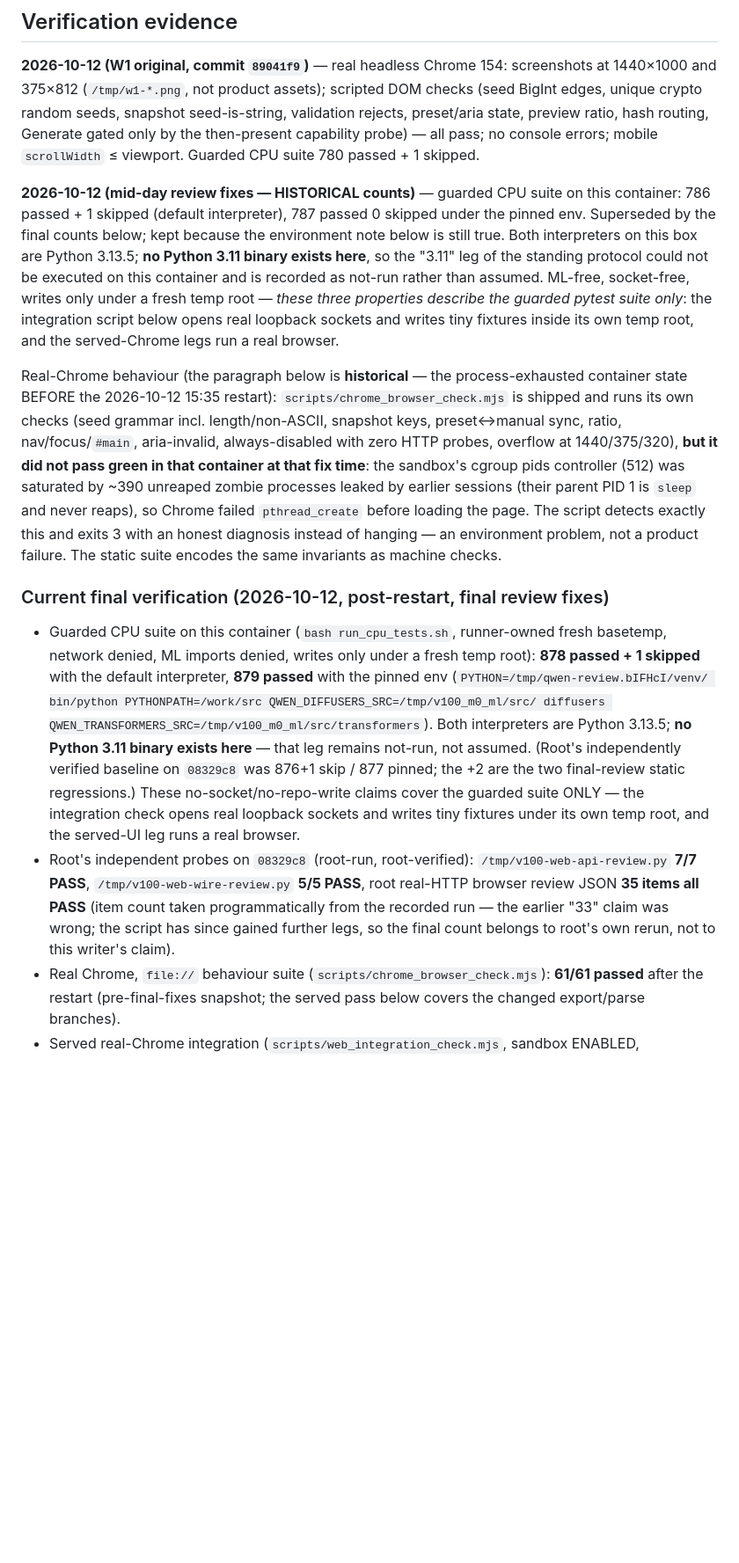
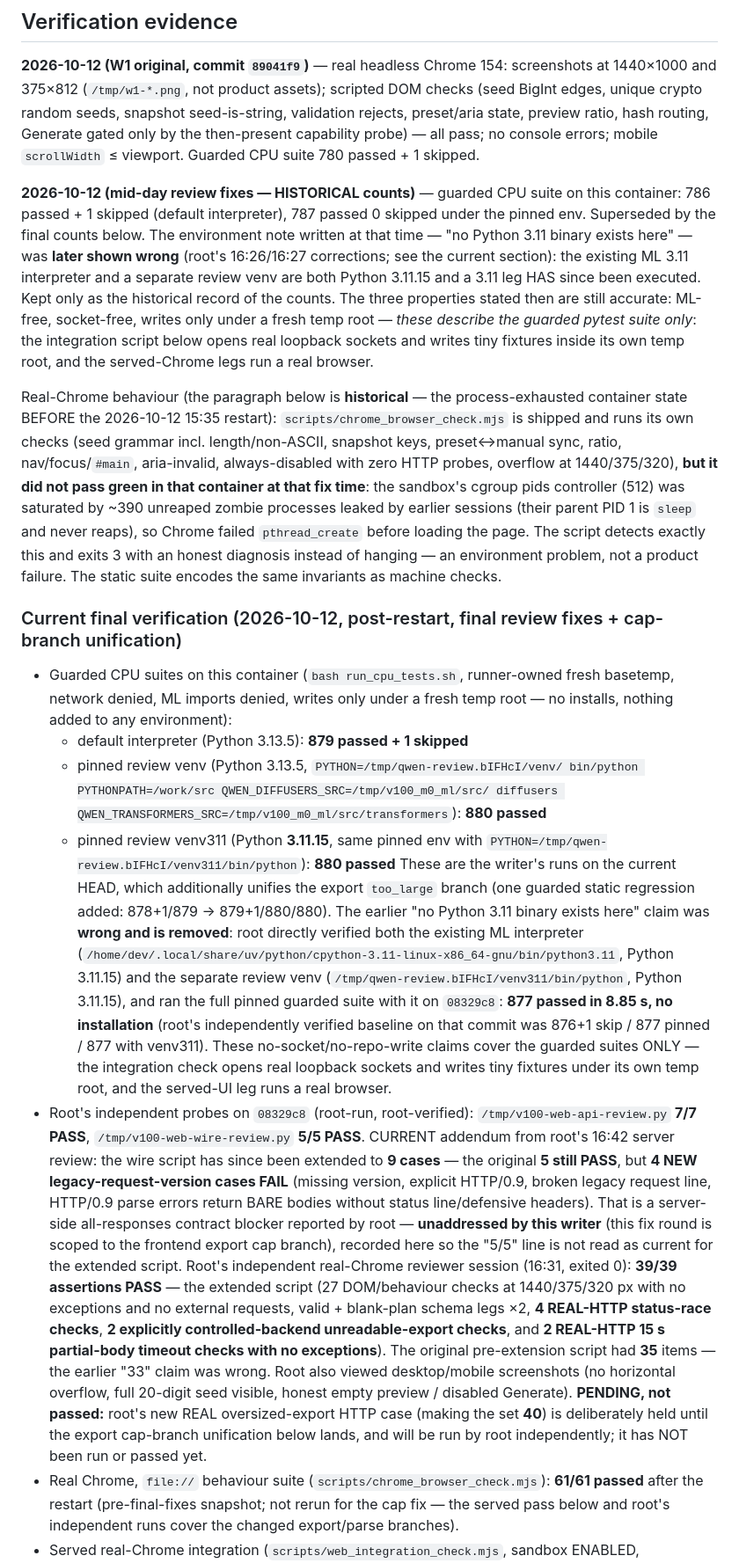
Before and after one commit to EuanWebster/v100-qwen-image, a Markdown page: docs/web-interface.md, the part around one of its changes. Shown at 88% size. Drawn GitHub-style; blank space fills up the shorter version.

Commit message:
docs: web-interface.md CURRENT verification corrected — the 'no Python 3.11 binary exists here' claim is removed as FALSE (root directly verified the existing ML interpreter and /tmp/qwen-review.bIFHcI/venv311, both Python 3.11.15, and ran the full pinned guarded suite with venv311 on 08329c8: 877 passed 8.85s, NO install; the mid-day note is relabelled as the historical record of its counts only). Writer's three-environment guarded runs on the current HEAD recorded: default 879+1skip, pinned venv (3.13.5) 880, pinned venv311 (3.11.15) 880. Root's INDEPENDENT real-Chrome session 16:31 on 08329c8 recorded as 39/39 assertions PASS on the extended script (original pre-extension count 35, NOT 33), explicitly including the 4 REAL-HTTP status-race and 2 REAL-HTTP 15s partial-body-timeout legs and the explicitly controlled-backend unreadable-export legs. Root's NEW REAL oversized-export HTTP case (the 40th check) is recorded as PENDING this cap fix — not claimed as passed. Root's 16:42 wire-extension status added honestly: 9 cases, original 5 PASS, 4 NEW legacy-version cases FAIL (server-side, root to scope; untouched here). The cap-branch unification itself is documented in a new current bullet

```diff
--- a/docs/web-interface.md
+++ b/docs/web-interface.md
@@ -332,15 +332,16 @@ pass; no console errors; mobile `scrollWidth` ≤ viewport. Guarded CPU suite
 
 **2026-10-12 (mid-day review fixes — HISTORICAL counts)** — guarded CPU suite
 on this container: 786 passed + 1 skipped (default interpreter), 787 passed
-0 skipped under the pinned env. Superseded by the final counts below; kept
-because the environment note below is still true. Both
-interpreters on this box are Python 3.13.5; **no Python 3.11 binary exists
-here**, so the "3.11" leg of the standing protocol could not be executed on
-this container and is recorded as not-run rather than assumed. ML-free,
-socket-free, writes only under a fresh temp root — *these three properties
-describe the guarded pytest suite only*: the integration script below opens
-real loopback sockets and writes tiny fixtures inside its own temp root, and
-the served-Chrome legs run a real browser.
+0 skipped under the pinned env. Superseded by the final counts below. The
+environment note written at that time — "no Python 3.11 binary exists here"
+— was **later shown wrong** (root's 16:26/16:27 corrections; see the current
+section): the existing ML 3.11 interpreter and a separate review venv are
+both Python 3.11.15 and a 3.11 leg HAS since been executed. Kept only as
+the historical record of the counts. The three properties stated then are
+still accurate: ML-free, socket-free, writes only under a fresh temp root —
+*these describe the guarded pytest suite only*: the integration script below
+opens real loopback sockets and writes tiny fixtures inside its own temp
+root, and the served-Chrome legs run a real browser.
 
 Real-Chrome behaviour (the paragraph below is **historical** — the
 process-exhausted container state BEFORE the 2026-10-12 15:35 restart):
@@ -356,29 +357,58 @@ this and exits 3 with an honest diagnosis instead of hanging — an
 environment problem, not a product failure. The static suite encodes the
 same invariants as machine checks.
 
-### Current final verification (2026-10-12, post-restart, final review fixes)
+### Current final verification (2026-10-12, post-restart, final review fixes + cap-branch unification)
 
-* Guarded CPU suite on this container (`bash run_cpu_tests.sh`, runner-owned
+* Guarded CPU suites on this container (`bash run_cpu_tests.sh`, runner-owned
   fresh basetemp, network denied, ML imports denied, writes only under a
-  fresh temp root): **878 passed + 1 skipped** with the default interpreter,
-  **879 passed** with the pinned env (`PYTHON=/tmp/qwen-review.bIFHcI/venv/
-  bin/python PYTHONPATH=/work/src QWEN_DIFFUSERS_SRC=/tmp/v100_m0_ml/src/
-  diffusers QWEN_TRANSFORMERS_SRC=/tmp/v100_m0_ml/src/transformers`). Both
-  interpreters are Python 3.13.5; **no Python 3.11 binary exists here** —
-  that leg remains not-run, not assumed. (Root's independently verified
-  baseline on `08329c8` was 876+1 skip / 877 pinned; the +2 are the two
-  final-review static regressions.) These no-socket/no-repo-write claims
-  cover the guarded suite ONLY — the integration check opens real loopback
-  sockets and writes tiny fixtures under its own temp root, and the
-  served-UI leg runs a real browser.
+  fresh temp root — no installs, nothing added to any environment):
+  * default interpreter (Python 3.13.5): **879 passed + 1 skipped**
+  * pinned review venv (Python 3.13.5, `PYTHON=/tmp/qwen-review.bIFHcI/venv/
+    bin/python PYTHONPATH=/work/src QWEN_DIFFUSERS_SRC=/tmp/v100_m0_ml/src/
+    diffusers QWEN_TRANSFORMERS_SRC=/tmp/v100_m0_ml/src/transformers`):
+    **880 passed**
+  * pinned review venv311 (Python **3.11.15**, same pinned env with
+    `PYTHON=/tmp/qwen-review.bIFHcI/venv311/bin/python`): **880 passed**
+  These are the writer's runs on the current HEAD, which additionally
+  unifies the export `too_large` branch (one guarded static regression
+  added: 878+1/879 → 879+1/880/880). The earlier "no Python 3.11 binary
+  exists here" claim was **wrong and is removed**: root directly verified
+  both the existing ML interpreter
+  (`/home/dev/.local/share/uv/python/cpython-3.11-linux-x86_64-gnu/bin/python3.11`,
+  Python 3.11.15) and the separate review venv
+  (`/tmp/qwen-review.bIFHcI/venv311/bin/python`, Python 3.11.15), and ran
+  the full pinned guarded suite with it on `08329c8`: **877 passed in
+  8.85 s, no installation** (root's independently verified baseline on that
+  commit was 876+1 skip / 877 pinned / 877 with venv311). These
+  no-socket/no-repo-write claims cover the guarded suites ONLY — the
+  integration check opens real loopback sockets and writes tiny fixtures
+  under its own temp root, and the served-UI leg runs a real browser.
 * Root's independent probes on `08329c8` (root-run, root-verified):
   `/tmp/v100-web-api-review.py` **7/7 PASS**, `/tmp/v100-web-wire-review.py`
-  **5/5 PASS**, root real-HTTP browser review JSON **35 items all PASS**
-  (item count taken programmatically from the recorded run — the earlier
-  "33" claim was wrong; the script has since gained further legs, so the
-  final count belongs to root's own rerun, not to this writer's claim).
+  **5/5 PASS**. CURRENT addendum from root's 16:42 server review: the wire
+  script has since been extended to **9 cases** — the original **5 still
+  PASS**, but **4 NEW legacy-request-version cases FAIL** (missing version,
+  explicit HTTP/0.9, broken legacy request line, HTTP/0.9 parse errors
+  return BARE bodies without status line/defensive headers). That is a
+  server-side all-responses contract blocker reported by root —
+  **unaddressed by this writer** (this fix round is scoped to the frontend
+  export cap branch), recorded here so the "5/5" line is not read as
+  current for the extended script. Root's independent real-Chrome reviewer session (16:31,
+  exited 0): **39/39 assertions PASS** — the extended script (27 DOM/behaviour
+  checks at 1440/375/320 px with no exceptions and no external requests,
+  valid + blank-plan schema legs ×2, **4 REAL-HTTP status-race checks**,
+  **2 explicitly controlled-backend unreadable-export checks**, and **2
+  REAL-HTTP 15 s partial-body timeout checks with no exceptions**). The
+  original pre-extension script had **35** items — the earlier "33" claim
+  was wrong. Root also viewed desktop/mobile screenshots (no horizontal
+  overflow, full 20-digit seed visible, honest empty preview / disabled
+  Generate). **PENDING, not passed:** root's new REAL oversized-export
+  HTTP case (making the set **40**) is deliberately held until the export
+  cap-branch unification below lands, and will be run by root
+  independently; it has NOT been run or passed yet.
 * Real Chrome, `file://` behaviour suite (`scripts/chrome_browser_check.mjs`):
-  **61/61 passed** after the restart (pre-final-fixes snapshot; the served
-  pass below covers the changed export/parse branches).
+  **61/61 passed** after the restart (pre-final-fixes snapshot; not rerun
+  for the cap fix — the served pass below and root's independent runs cover
+  the changed export/parse branches).
 * Served real-Chrome integration (`scripts/web_integration_check.mjs`,
   sandbox ENABLED, `QWEN_PYTHON` = pinned venv, `QWEN_RUN_CHROME=1`):
```
Also changed, not shown: other parts of docs/web-interface.md (+20 -6 lines).
